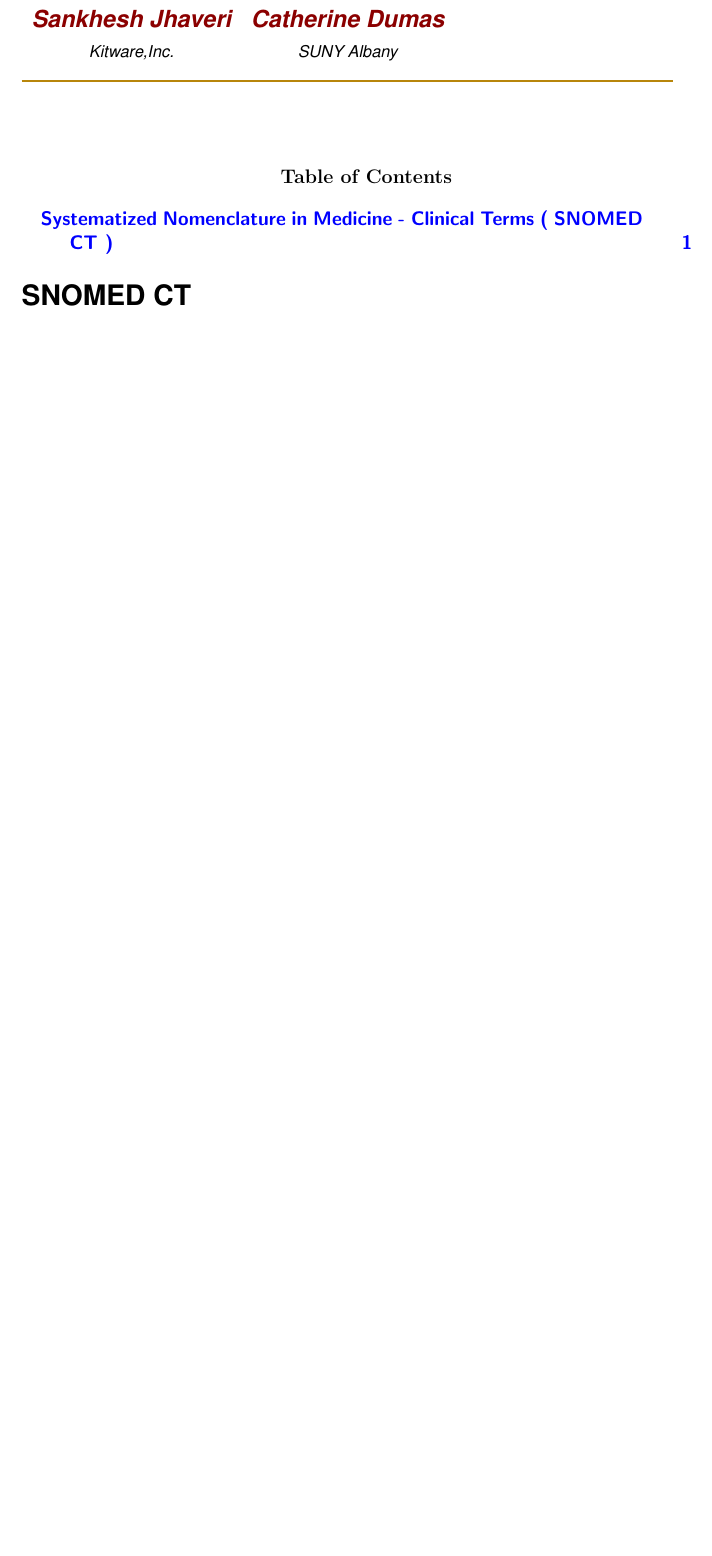
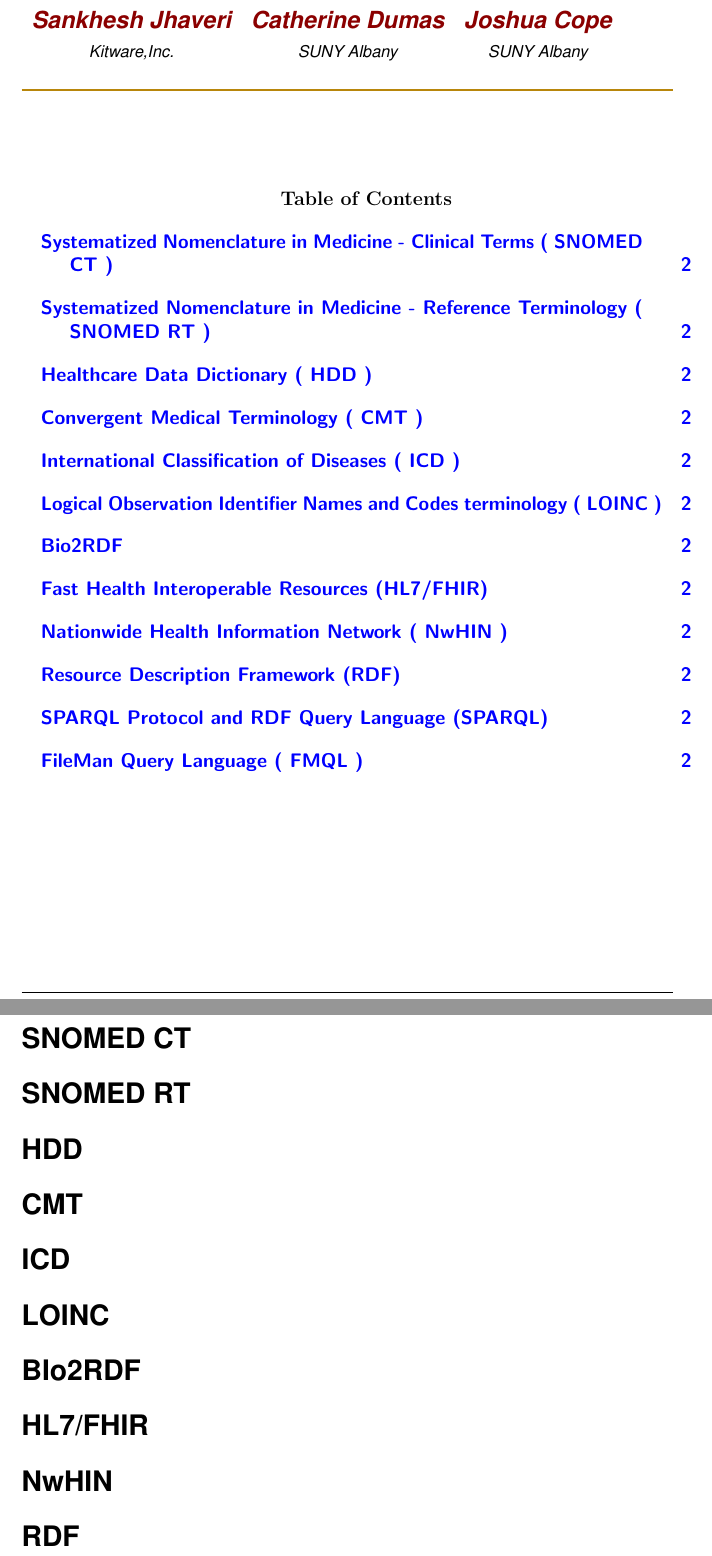
Before and after one commit to SemanticHealthcare/SemanticHealthcare, a LaTeX document (SemanticHealthcare.tex): part of the page before the commit and two parts of pages 1 and 2 of 3 after it, the two joined at a grey line, cut so that both start at the same text, the shorter picture padded with empty space. Compiled offline with pdfLaTeX.

Commit message:
Added Links to TOC

```diff
--- a/SemanticHealthcare.tex
+++ b/SemanticHealthcare.tex
@@ -66,9 +66,9 @@
 \newcommand{\org}{\footnotesize \usefont{OT1}{phv}{m}{sl} \color{Black}}
 
 \DeclareRobustCommand{\authoring}{
-\begin{tabular}{cc}
-  Sankhesh Jhaveri & Catherine Dumas \\
-  \org Kitware,Inc. & \org SUNY Albany
+\begin{tabular}{ccc}
+  Sankhesh Jhaveri & Catherine Dumas & Joshua Cope\\
+  \org Kitware,Inc. & \org SUNY Albany & \org SUNY Albany
 \end{tabular}}
 
 \author{\authoring} % Your name
@@ -101,6 +101,17 @@
 \thispagestyle{fancy} % Enabling the custom headers/footers for the first page
 %----------------------------------------------------------------------------------------
 \section[Systematized Nomenclature in Medicine - Clinical Terms ( SNOMED CT )]{SNOMED CT}
+\section[Systematized Nomenclature in Medicine - Reference Terminology ( SNOMED  RT )]{SNOMED RT}
+\section[Healthcare Data Dictionary ( HDD )]{HDD}
+\section[Convergent Medical Terminology ( CMT )]{CMT}
+\section[International Classification of Diseases ( ICD )]{ICD}
+\section[Logical Observation Identifier Names and Codes terminology ( LOINC )]{LOINC}
+\section[Bio2RDF]{BIo2RDF}
+\section[Fast Health Interoperable Resources (HL7/FHIR)]{HL7/FHIR}
+\section[Nationwide Health Information Network ( NwHIN )]{NwHIN}
+\section[Resource Description Framework (RDF)]{RDF}
+\section[SPARQL Protocol and RDF Query Language (SPARQL)]{SPARQL}
+\section[FileMan Query Language ( FMQL )]{FMQL}
 
 \initial{S}\textit{ystematized Nomenclature in Medicine - Clinical Terms ( SNOMED CT )} is a comprehensive, multilingual clinical terminology that provides clinical content and expressivity for clinical documentation and reporting. It can be used to code, retrieve and analyze clinical data. In a nutshell, SNOMED CT consists of concepts arranged in a hierarchy, connected by relationships. The International Health Terminology Standards Development Organization (IHTSDO) owns and administers the rights to SNOMED CT.\\
 
```
